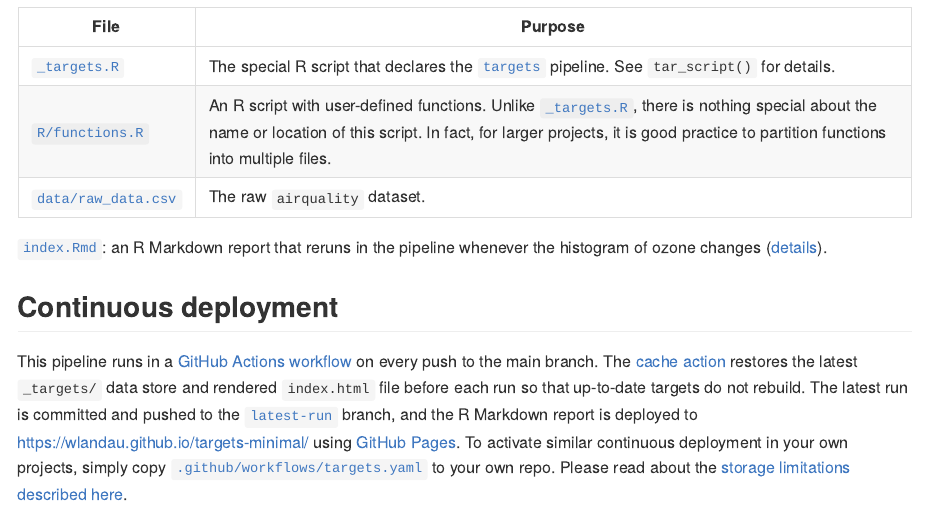
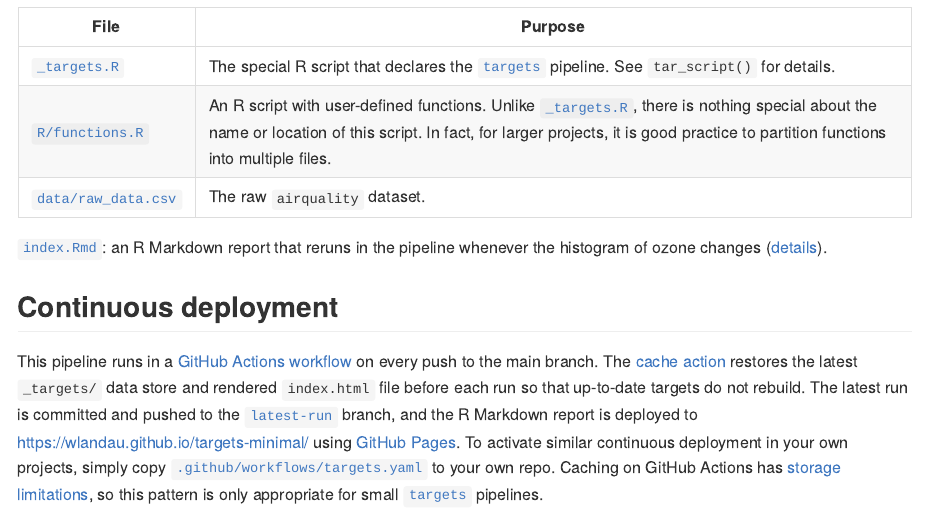
Before and after one commit to wlandau/targets-minimal, an R Markdown document (README.Rmd): the page in a window 1100 px wide, from 760 px down. The pictures show the output file README.md that the author committed with the source, drawn offline in the style of GitHub; badge pictures from the web are left out.

Commit message:
Fix links

```diff
--- a/README.Rmd
+++ b/README.Rmd
@@ -38,11 +38,11 @@ The files in this example are organized as follows.
 
 File | Purpose
 ---|---
-[`_targets.R`](https://github.com/wlandau/targets-minimal/blob/main/_targets.R) | The special R script that declares the [`targets`](https://github.com/wlandau/targets) pipeline. See `tar_script()` for details.
+[`_targets.R`](https://github.com/wlandau/targets-minimal/blob/main/_targets.R) | The special R script that declares the [`targets`](https://docs.ropensci.org/targets) pipeline. See `tar_script()` for details.
 [`R/functions.R`](https://github.com/wlandau/targets-minimal/blob/main/R/functions.R) | An R script with user-defined functions. Unlike [`_targets.R`](https://github.com/wlandau/targets-minimal/blob/main/_targets.R), there is nothing special about the name or location of this script. In fact, for larger projects, it is good practice to partition functions into multiple files.
 [`data/raw_data.csv`](https://github.com/wlandau/targets-minimal/blob/main/data/raw_data.csv) | The raw `airquality` dataset.
 [`index.Rmd`](https://github.com/wlandau/targets-minimal/blob/main/index.Rmd): an R Markdown report that reruns in the pipeline whenever the histogram of ozone changes ([details](https://books.ropensci.org/targets/files.html#literate-programming)).
 
 ## Continuous deployment
 
-This pipeline runs in a [GitHub Actions workflow](https://github.com/wlandau/targets-minimal/actions) on every push to the main branch. The [cache action](https://github.com/actions/cache) restores the latest `_targets/` data store and rendered `index.html` file before each run so that up-to-date targets do not rebuild. The latest run is committed and pushed to the [`latest-run`](https://github.com/wlandau/targets-minimal/tree/latest-run) branch, and the R Markdown report is deployed to <https://wlandau.github.io/targets-minimal/> using [GitHub Pages](https://pages.github.com/). To activate similar continuous deployment in your own projects, simply copy [`.github/workflows/targets.yaml`](https://github.com/wlandau/targets-minimal/blob/main/.github/workflows/targets.yaml) to your own repo. Please read about the [storage limitations described here](https://docs.github.com/en/actions/guides/caching-dependencies-to-speed-up-workflows#usage-limits-and-eviction-policy).
+This pipeline runs in a [GitHub Actions workflow](https://github.com/wlandau/targets-minimal/actions) on every push to the main branch. The [cache action](https://github.com/actions/cache) restores the latest `_targets/` data store and rendered `index.html` file before each run so that up-to-date targets do not rebuild. The latest run is committed and pushed to the [`latest-run`](https://github.com/wlandau/targets-minimal/tree/latest-run) branch, and the R Markdown report is deployed to <https://wlandau.github.io/targets-minimal/> using [GitHub Pages](https://pages.github.com/). To activate similar continuous deployment in your own projects, simply copy [`.github/workflows/targets.yaml`](https://github.com/wlandau/targets-minimal/blob/main/.github/workflows/targets.yaml) to your own repo. Caching on GitHub Actions has [storage limitations](https://docs.github.com/en/actions/guides/caching-dependencies-to-speed-up-workflows#usage-limits-and-eviction-policy), so this pattern is only appropriate for small [`targets`](https://docs.ropensci.org/targets) pipelines.
```
Also changed, not shown: README.md, README.Rmd (2 more changed lines).
